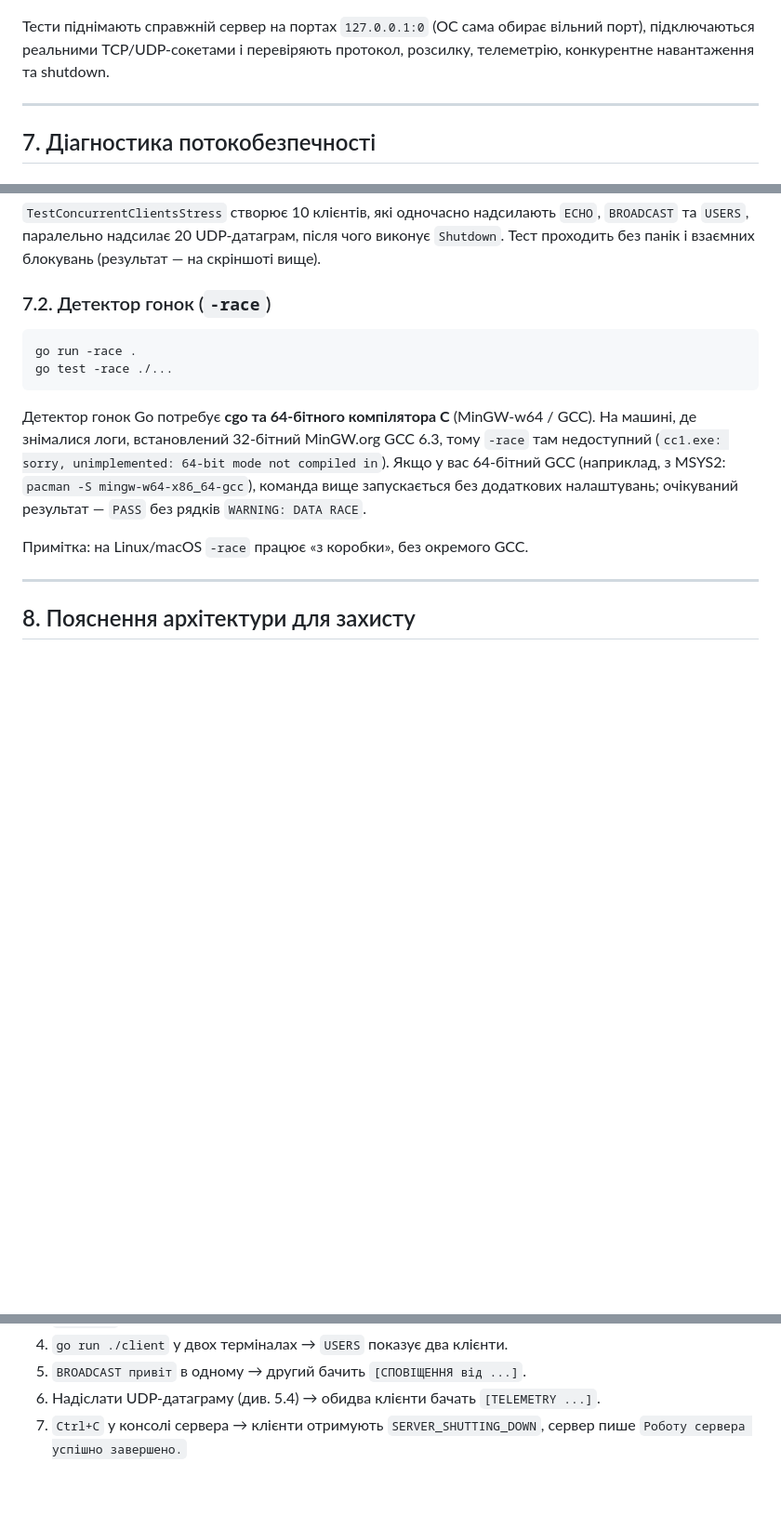
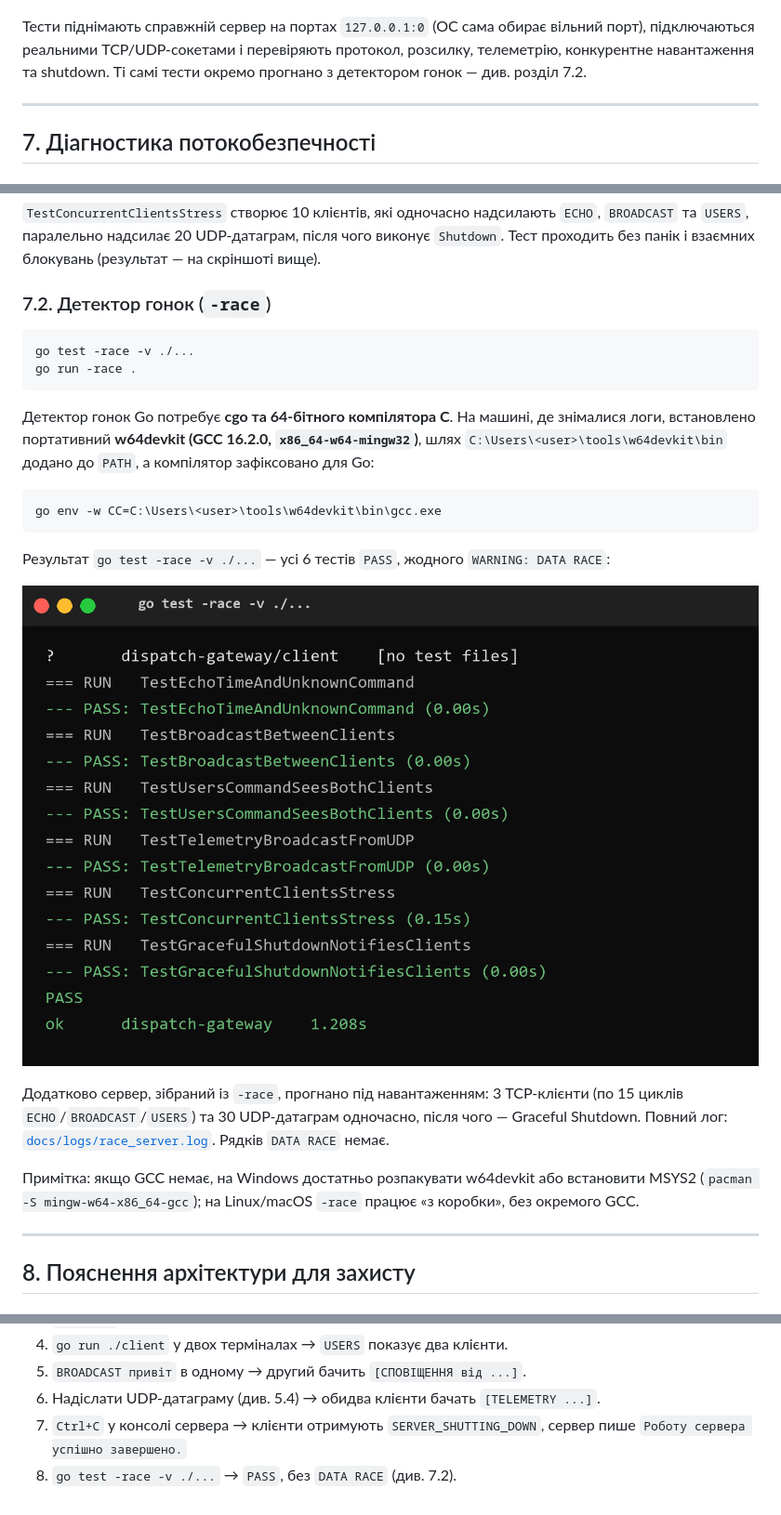
Before and after one commit to AlexS819/T2-Socket-Programming-and-Messaging-via-TCP-UDP, a Markdown page: README.md, 3 parts joined by grey strips. Shown at 93% size. Drawn GitHub-style; pictures changed too: docs/screenshots/race.png (added); blank space fills up the shorter version.

Commit message:
Додано результати перевірки детектором гонок (-race)
- встановлено 64-бітний w64devkit GCC, go env CC налаштовано
- go test -race ./... — PASS без DATA RACE
- лог навантаження race-сервера та скріншот у README

````diff
--- a/README.md
+++ b/README.md
@@ -280,6 +280,7 @@ go test -v ./...
 Тести піднімають справжній сервер на портах `127.0.0.1:0` (ОС сама обирає
 вільний порт), підключаються реальними TCP/UDP-сокетами і перевіряють
 протокол, розсилку, телеметрію, конкурентне навантаження та shutdown.
+Ті самі тести окремо прогнано з детектором гонок — див. розділ 7.2.
 
 ---
 
@@ -300,18 +301,32 @@ go test -v ./...
 ### 7.2. Детектор гонок (`-race`)
 
 ```bash
+go test -race -v ./...
 go run -race .
-go test -race ./...
 ```
 
-Детектор гонок Go потребує **cgo та 64-бітного компілятора C** (MinGW-w64 /
-GCC). На машині, де знімалися логи, встановлений 32-бітний MinGW.org GCC 6.3,
-тому `-race` там недоступний (`cc1.exe: sorry, unimplemented: 64-bit mode not
-compiled in`). Якщо у вас 64-бітний GCC (наприклад, з MSYS2:
-`pacman -S mingw-w64-x86_64-gcc`), команда вище запускається без додаткових
-налаштувань; очікуваний результат — `PASS` без рядків `WARNING: DATA RACE`.
+Детектор гонок Go потребує **cgo та 64-бітного компілятора C**. На машині, де
+знімалися логи, встановлено портативний **w64devkit (GCC 16.2.0,
+`x86_64-w64-mingw32`)**, шлях `C:\Users\<user>\tools\w64devkit\bin` додано до
+`PATH`, а компілятор зафіксовано для Go:
 
-Примітка: на Linux/macOS `-race` працює «з коробки», без окремого GCC.
+```powershell
+go env -w CC=C:\Users\<user>\tools\w64devkit\bin\gcc.exe
+```
+
+Результат `go test -race -v ./...` — усі 6 тестів `PASS`, жодного
+`WARNING: DATA RACE`:
+
+![Результати тестів із -race](docs/screenshots/race.png)
+
+Додатково сервер, зібраний із `-race`, прогнано під навантаженням: 3 TCP-клієнти
+(по 15 циклів `ECHO`/`BROADCAST`/`USERS`) та 30 UDP-датаграм одночасно, після
+чого — Graceful Shutdown. Повний лог: [`docs/logs/race_server.log`](docs/logs/race_server.log).
+Рядків `DATA RACE` немає.
+
+Примітка: якщо GCC немає, на Windows достатньо розпакувати w64devkit або
+встановити MSYS2 (`pacman -S mingw-w64-x86_64-gcc`); на Linux/macOS `-race`
+працює «з коробки», без окремого GCC.
 
 ---
 
@@ -480,3 +495,4 @@ Ctrl+C/Ctrl+Break на `os.Interrupt`. Канал має буфер ≥1, щоб
 6. Надіслати UDP-датаграму (див. 5.4) → обидва клієнти бачать `[TELEMETRY ...]`.
 7. `Ctrl+C` у консолі сервера → клієнти отримують `SERVER_SHUTTING_DOWN`,
    сервер пише `Роботу сервера успішно завершено.`
+8. `go test -race -v ./...` → `PASS`, без `DATA RACE` (див. 7.2).
````
Also changed, not shown: 2 other files.
